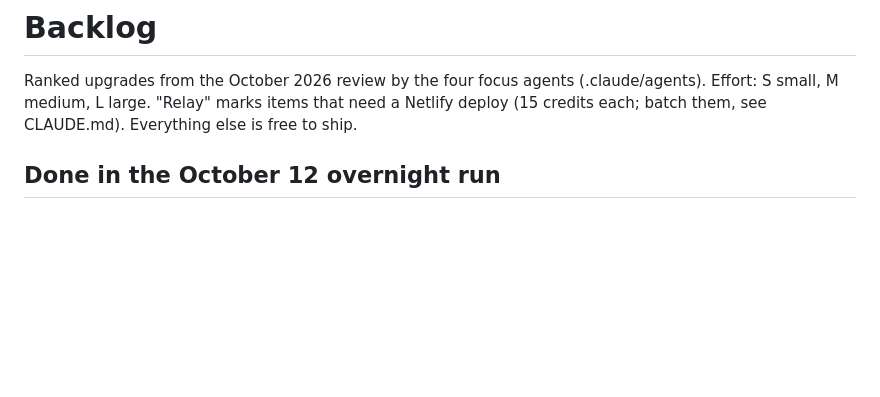
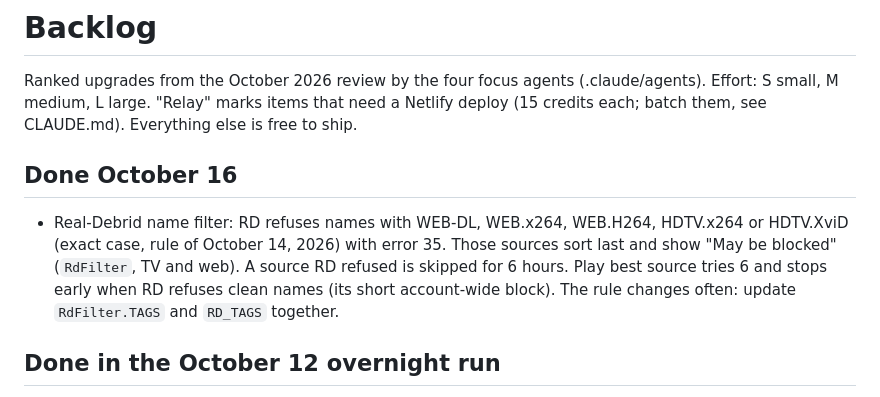
Before and after one commit to JFortress0/McD-TV, a Markdown page: BACKLOG.md, the part around the change. Rendered like a GitHub page; blank space fills up the shorter version.

Commit message:
Backlog: Real-Debrid name filter

```diff
--- a/BACKLOG.md
+++ b/BACKLOG.md
@@ -1,6 +1,10 @@
 # Backlog
 
 Ranked upgrades from the October 2026 review by the four focus agents (.claude/agents). Effort: S small, M medium, L large. "Relay" marks items that need a Netlify deploy (15 credits each; batch them, see CLAUDE.md). Everything else is free to ship.
+
+## Done October 16
+
+- Real-Debrid name filter: RD refuses names with WEB-DL, WEB.x264, WEB.H264, HDTV.x264 or HDTV.XviD (exact case, rule of October 14, 2026) with error 35. Those sources sort last and show "May be blocked" (`RdFilter`, TV and web). A source RD refused is skipped for 6 hours. Play best source tries 6 and stops early when RD refuses clean names (its short account-wide block). The rule changes often: update `RdFilter.TAGS` and `RD_TAGS` together.
 
 ## Done in the October 12 overnight run
 
```
